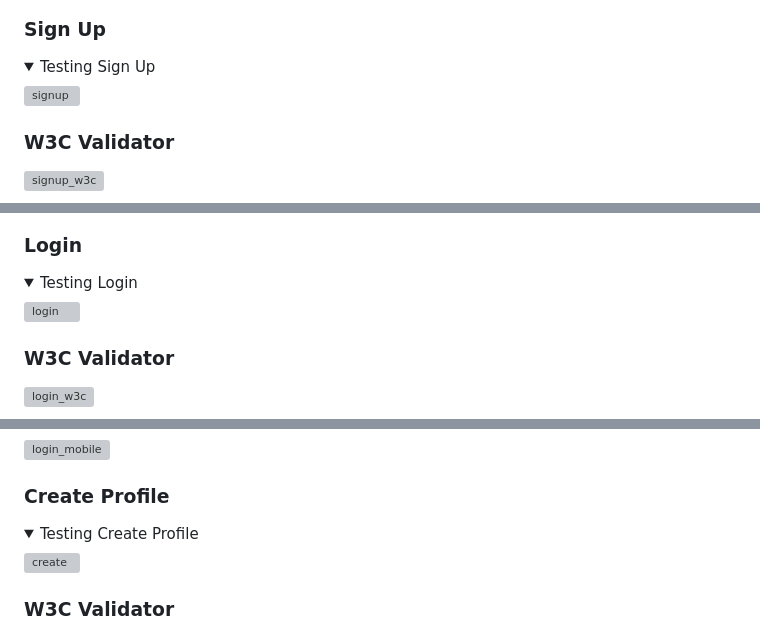
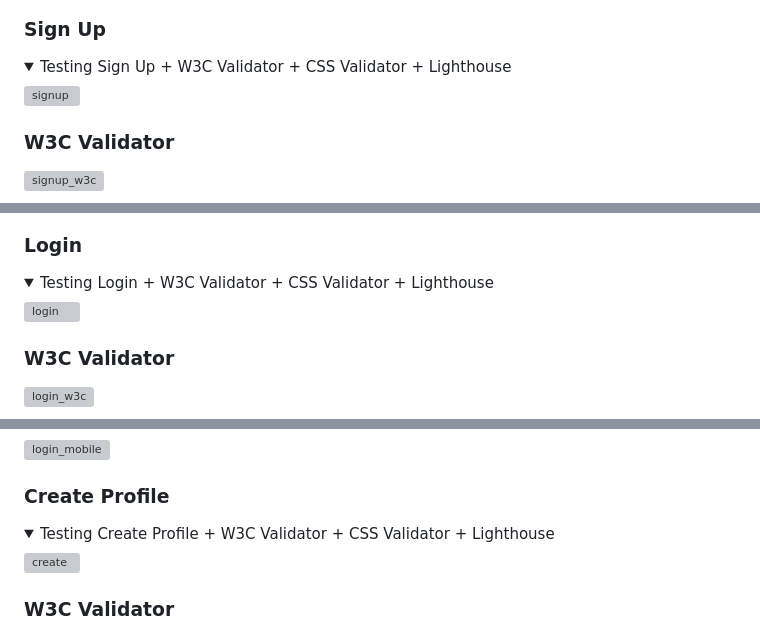
Before and after one commit to renebaumann3000/gist_project, a Markdown page: README.md, 3 parts joined by grey strips. GitHub-like rendering; folded sections open; grey boxes are pictures that could not be loaded.

```diff
--- a/README.md
+++ b/README.md
@@ -460,7 +491,7 @@ Testing Index
 
 <details>
 <summary>
-Testing Sign Up
+Testing Sign Up + W3C Validator + CSS Validator + Lighthouse
 </summary>
 
 ![signup](/documentation/assets/signup.JPG "signup")
@@ -487,7 +518,7 @@ Testing Sign Up
 
 <details>
 <summary>
-Testing Login
+Testing Login + W3C Validator + CSS Validator + Lighthouse
 </summary>
 
 ![login](/documentation/assets/login.JPG "login")
@@ -514,7 +545,7 @@ Testing Login
 
 <details>
 <summary>
-Testing Create Profile
+Testing Create Profile + W3C Validator + CSS Validator + Lighthouse
 </summary>
 
 ![create](/documentation/assets/create.JPG "create")
```
Also changed, not shown: other parts of README.md (+43 -6 lines), documentation/assets/responsive.JPG (added), documentation/assets/responsive2.JPG (added), 1 other file.
